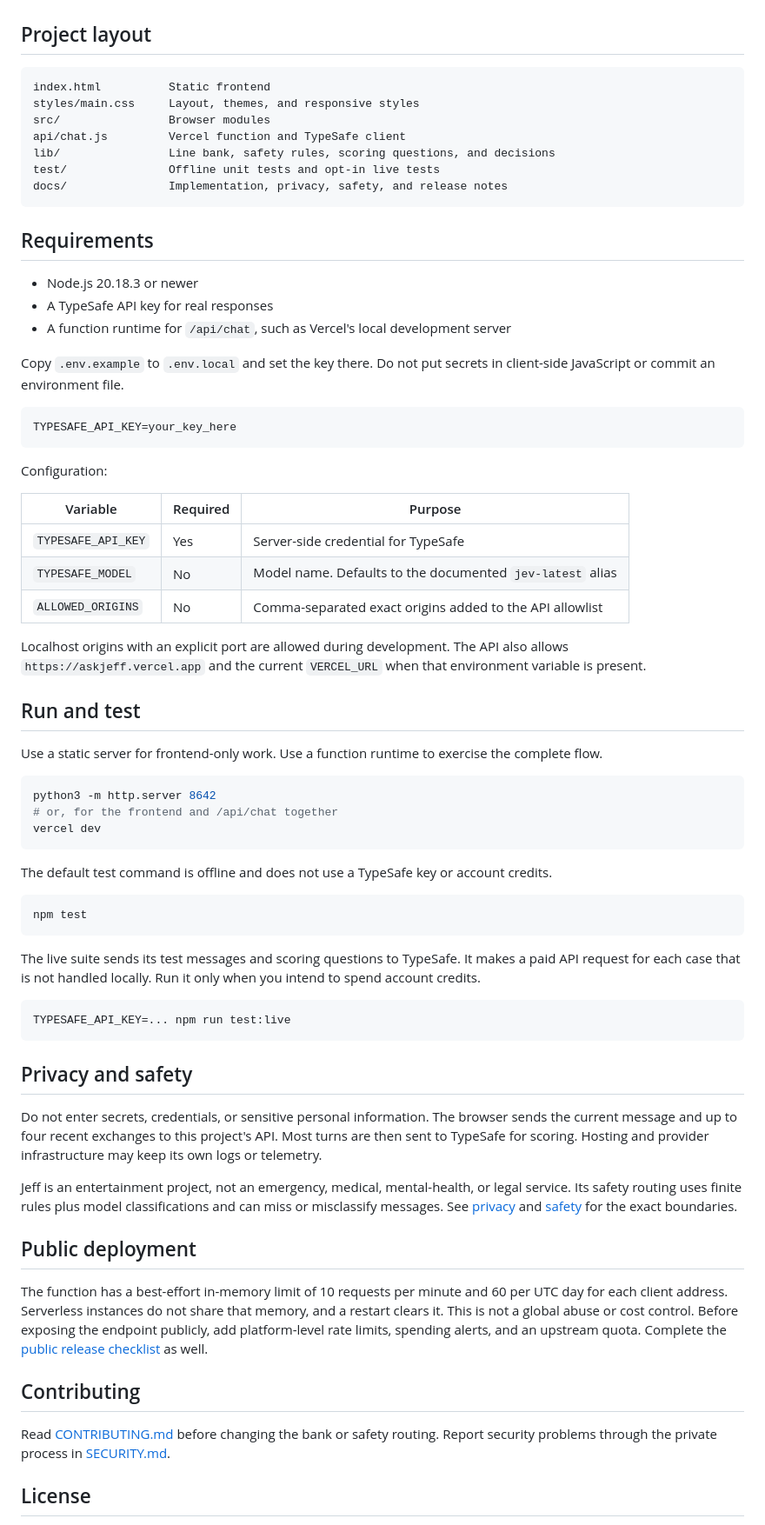
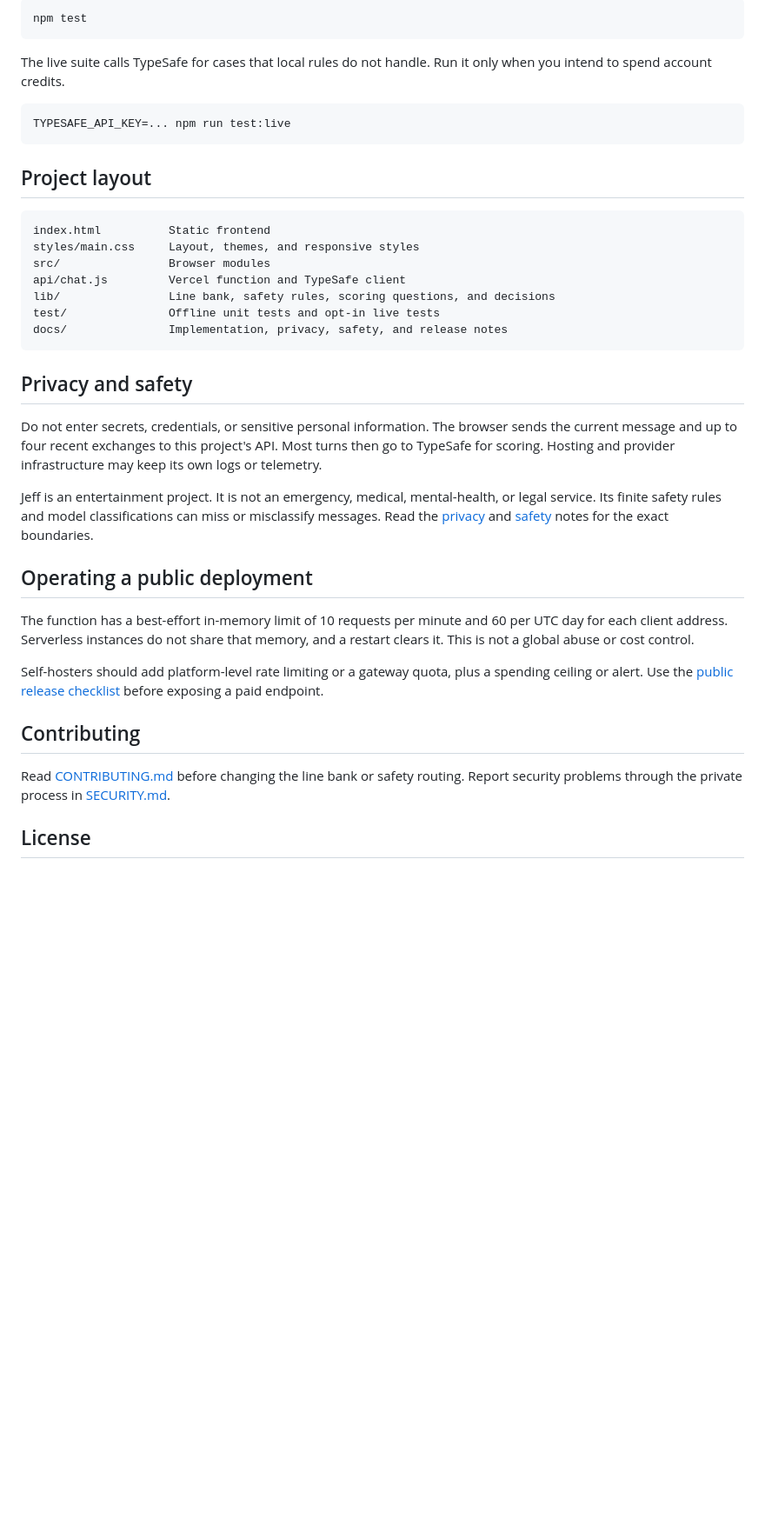
Before and after one commit to Deepusleepy/jeff, a Markdown page: README.md, the part around one of its changes. Shown at 87% size. Drawn GitHub-style; blank space fills up the shorter version.

````diff
--- a/README.md
+++ b/README.md
@@ -26,3 +58,13 @@ lines, and 7 short follow-up lines. See
+```sh
+npm test
+```
+
+The live suite calls TypeSafe for cases that local rules do not handle. Run it
+only when you intend to spend account credits.
+
+```sh
+TYPESAFE_API_KEY=... npm run test:live
+```
 
 ## Project layout
 
@@ -36,81 +78,31 @@ test/               Offline unit tests and opt-in live tests
 docs/               Implementation, privacy, safety, and release notes
 ```
 
-## Requirements
-
-- Node.js 20.18.3 or newer
-- A TypeSafe API key for real responses
-- A function runtime for `/api/chat`, such as Vercel's local development server
-
-Copy `.env.example` to `.env.local` and set the key there. Do not put secrets in
-client-side JavaScript or commit an environment file.
-
-```dotenv
-TYPESAFE_API_KEY=your_key_here
-```
-
-Configuration:
-
-| Variable | Required | Purpose |
-| --- | --- | --- |
-| `TYPESAFE_API_KEY` | Yes | Server-side credential for TypeSafe |
-| `TYPESAFE_MODEL` | No | Model name. Defaults to the documented `jev-latest` alias |
-| `ALLOWED_ORIGINS` | No | Comma-separated exact origins added to the API allowlist |
-
-Localhost origins with an explicit port are allowed during development. The API
-also allows `https://askjeff.vercel.app` and the current `VERCEL_URL` when that
-environment variable is present.
-
-## Run and test
-
-Use a static server for frontend-only work. Use a function runtime to exercise
-the complete flow.
-
-```sh
-python3 -m http.server 8642
-# or, for the frontend and /api/chat together
-vercel dev
-```
-
-The default test command is offline and does not use a TypeSafe key or account
-credits.
-
-```sh
-npm test
-```
-
-The live suite sends its test messages and scoring questions to TypeSafe. It
-makes a paid API request for each case that is not handled locally. Run it only
-when you intend to spend account credits.
-
-```sh
-TYPESAFE_API_KEY=... npm run test:live
-```
-
 ## Privacy and safety
 
 Do not enter secrets, credentials, or sensitive personal information. The
 browser sends the current message and up to four recent exchanges to this
-project's API. Most turns are then sent to TypeSafe for scoring. Hosting and
-provider infrastructure may keep its own logs or telemetry.
+project's API. Most turns then go to TypeSafe for scoring. Hosting and provider
+infrastructure may keep its own logs or telemetry.
 
-Jeff is an entertainment project, not an emergency, medical, mental-health, or
-legal service. Its safety routing uses finite rules plus model classifications
-and can miss or misclassify messages. See [privacy](docs/PRIVACY.md) and
-[safety](docs/SAFETY.md) for the exact boundaries.
+Jeff is an entertainment project. It is not an emergency, medical,
+mental-health, or legal service. Its finite safety rules and model
+classifications can miss or misclassify messages. Read the [privacy](docs/PRIVACY.md)
+and [safety](docs/SAFETY.md) notes for the exact boundaries.
 
-## Public deployment
+## Operating a public deployment
 
 The function has a best-effort in-memory limit of 10 requests per minute and 60
 per UTC day for each client address. Serverless instances do not share that
 memory, and a restart clears it. This is not a global abuse or cost control.
-Before exposing the endpoint publicly, add platform-level rate limits, spending
-alerts, and an upstream quota. Complete the
-[public release checklist](docs/PUBLIC_RELEASE_CHECKLIST.md) as well.
+
+Self-hosters should add platform-level rate limiting or a gateway quota, plus a
+spending ceiling or alert. Use the [public release checklist](docs/PUBLIC_RELEASE_CHECKLIST.md)
+before exposing a paid endpoint.
 
 ## Contributing
 
-Read [CONTRIBUTING.md](CONTRIBUTING.md) before changing the bank or safety
+Read [CONTRIBUTING.md](CONTRIBUTING.md) before changing the line bank or safety
 routing. Report security problems through the private process in
 [SECURITY.md](SECURITY.md).
 
````
Also changed, not shown: other parts of README.md (+51 -19 lines), docs/assets/jeff-preview.png (added).
